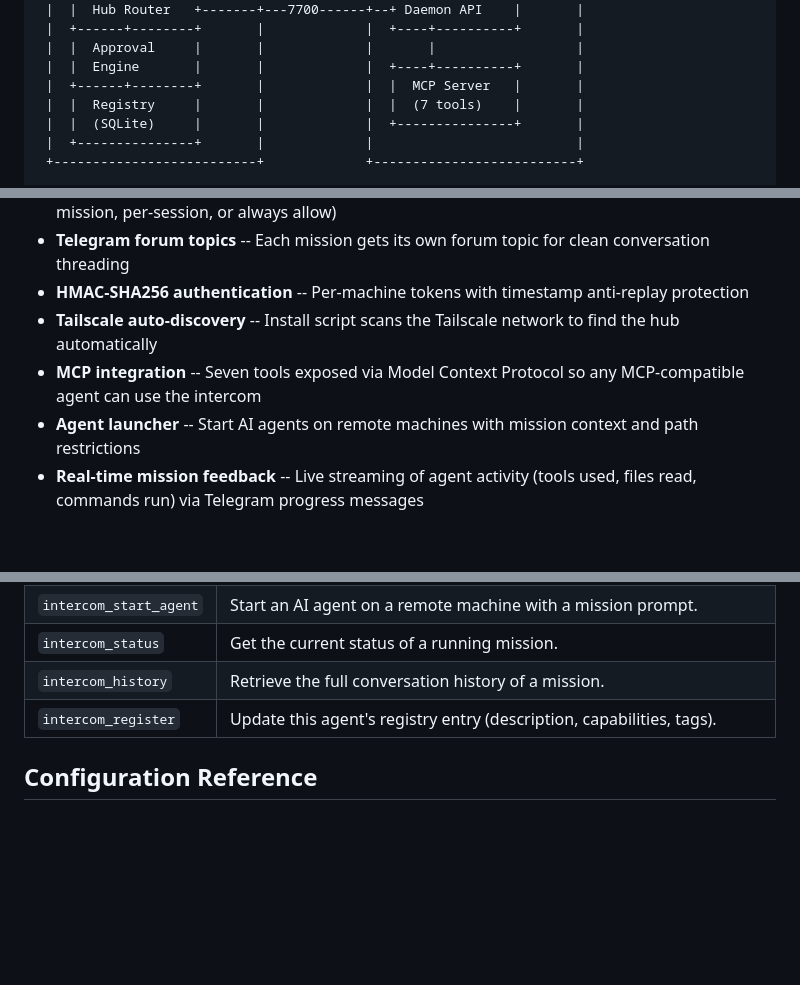
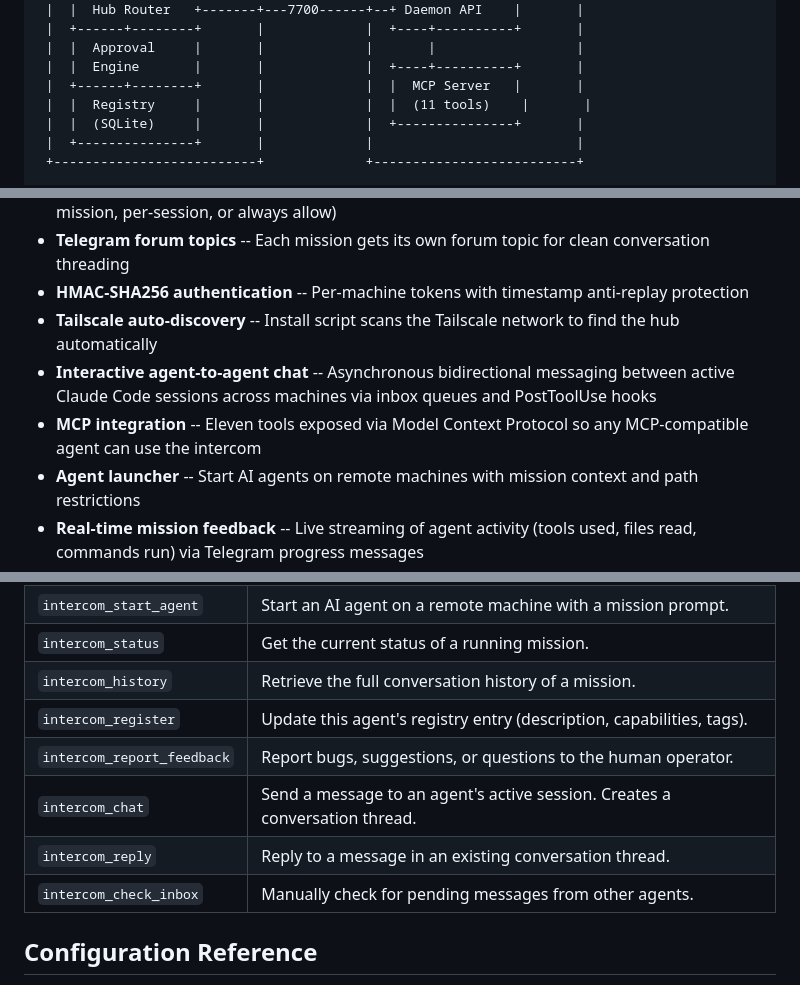
Before and after one commit to gillespinault/ai-intercom, a Markdown page: README.md, 3 parts joined by grey strips. Drawn GitHub-style; blank space fills up the shorter version.

```diff
--- a/README.md
+++ b/README.md
@@ -21,7 +21,7 @@ A distributed inter-agent communication system that enables AI coding agents (Cl
  |  |  Approval     |       |             |       |                  |
  |  |  Engine       |       |             |  +----+----------+       |
  |  +------+--------+       |             |  |  MCP Server   |       |
- |  |  Registry     |       |             |  |  (7 tools)    |       |
+ |  |  Registry     |       |             |  |  (11 tools)    |       |
  |  |  (SQLite)     |       |             |  +---------------+       |
  |  +---------------+       |             |                          |
  +--------------------------+             +--------------------------+
@@ -45,7 +45,8 @@ A distributed inter-agent communication system that enables AI coding agents (Cl
 - **Telegram forum topics** -- Each mission gets its own forum topic for clean conversation threading
 - **HMAC-SHA256 authentication** -- Per-machine tokens with timestamp anti-replay protection
 - **Tailscale auto-discovery** -- Install script scans the Tailscale network to find the hub automatically
-- **MCP integration** -- Seven tools exposed via Model Context Protocol so any MCP-compatible agent can use the intercom
+- **Interactive agent-to-agent chat** -- Asynchronous bidirectional messaging between active Claude Code sessions across machines via inbox queues and PostToolUse hooks
+- **MCP integration** -- Eleven tools exposed via Model Context Protocol so any MCP-compatible agent can use the intercom
 - **Agent launcher** -- Start AI agents on remote machines with mission context and path restrictions
 - **Real-time mission feedback** -- Live streaming of agent activity (tools used, files read, commands run) via Telegram progress messages
 - **Policy engine** -- Glob/regex-based approval rules with runtime grants (mission-level, session-level)
@@ -121,6 +122,10 @@ Add to your agent's MCP configuration (e.g., `.mcp.json`):
 | `intercom_status` | Get the current status of a running mission. |
 | `intercom_history` | Retrieve the full conversation history of a mission. |
 | `intercom_register` | Update this agent's registry entry (description, capabilities, tags). |
+| `intercom_report_feedback` | Report bugs, suggestions, or questions to the human operator. |
+| `intercom_chat` | Send a message to an agent's active session. Creates a conversation thread. |
+| `intercom_reply` | Reply to a message in an existing conversation thread. |
+| `intercom_check_inbox` | Manually check for pending messages from other agents. |
 
 ## Configuration Reference
 
```
Also changed, not shown: other parts of README.md (+1 -1 lines), .claude/commands/intercom.md (+20 -0 lines), CLAUDE.md (+6 -3 lines).
